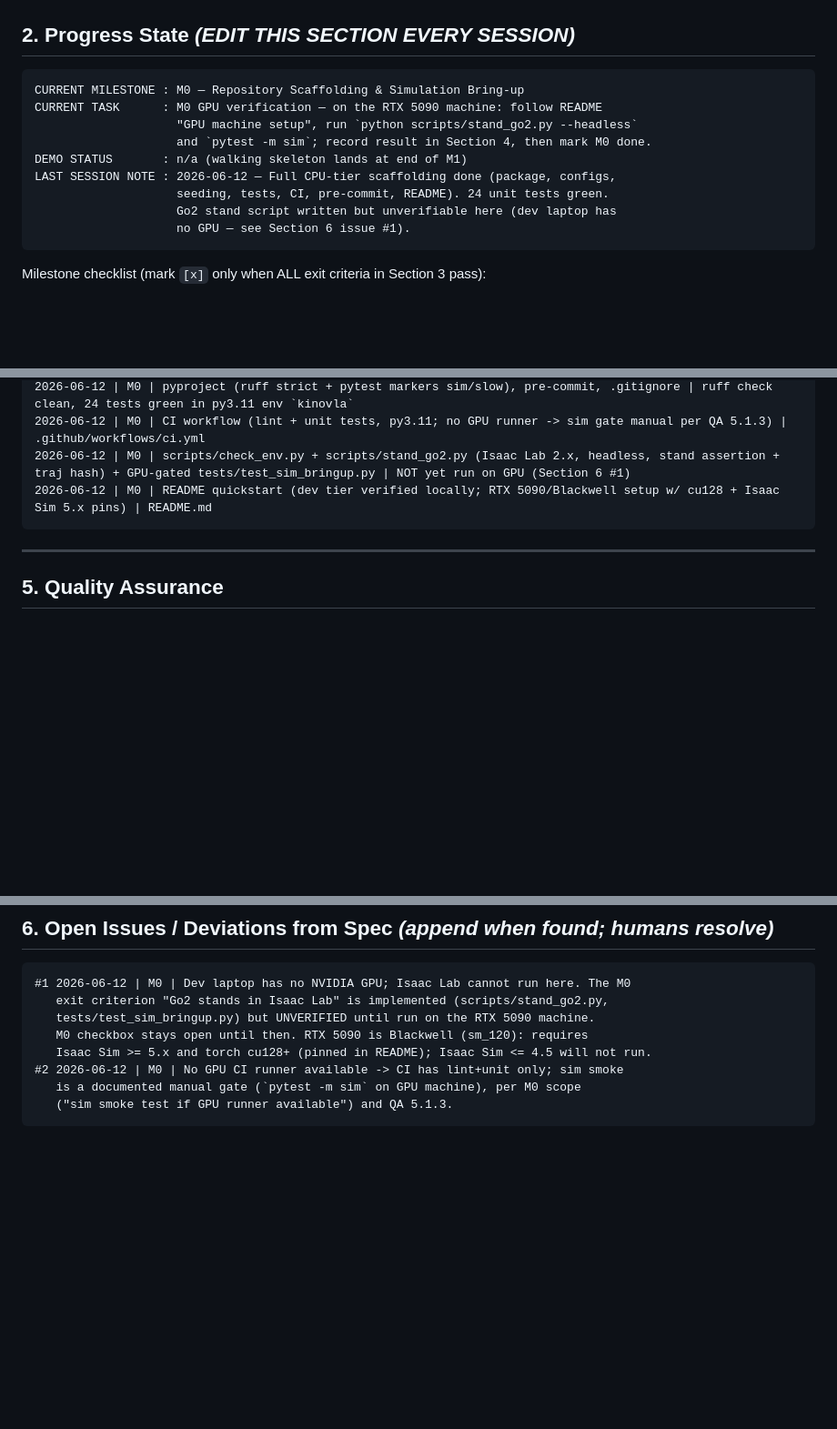
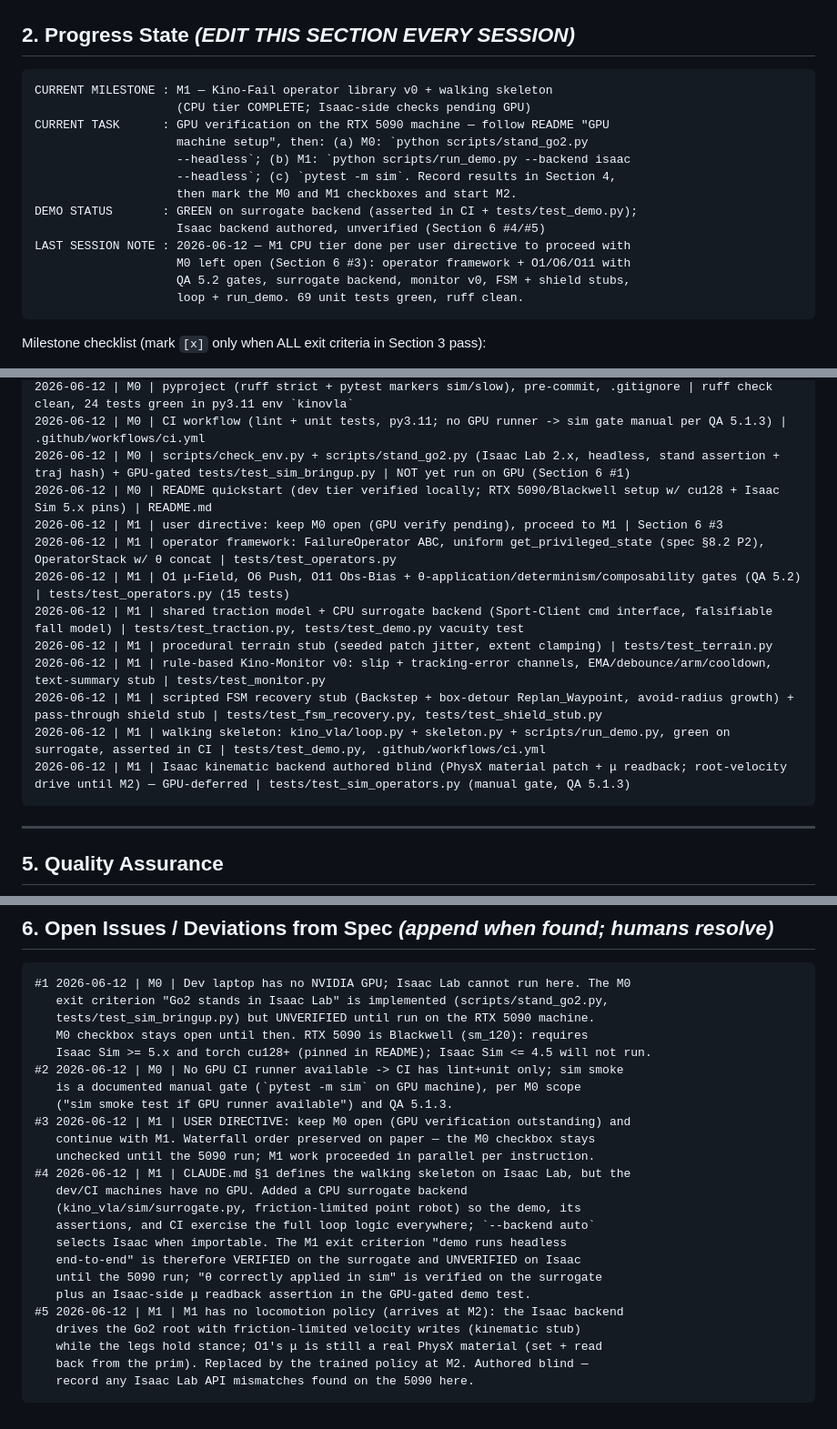
Before and after one commit to EurekaZang/KinoVLA, a Markdown page: CLAUDE.md, 3 parts joined by grey strips. Shown at 91% size. Drawn GitHub-style; blank space fills up the shorter version.

Commit message:
docs: record M1 progress, surrogate-backend deviation, and GPU gates in CLAUDE.md + skill

````diff
--- a/CLAUDE.md
+++ b/CLAUDE.md
@@ -51,15 +51,19 @@ Milestones M2–M7 each swap one `[STUB]` for the real module. The demo command
 ## 2. Progress State _(EDIT THIS SECTION EVERY SESSION)_
 
 ```
-CURRENT MILESTONE : M0 — Repository Scaffolding & Simulation Bring-up
-CURRENT TASK      : M0 GPU verification — on the RTX 5090 machine: follow README
-                    "GPU machine setup", run `python scripts/stand_go2.py --headless`
-                    and `pytest -m sim`; record result in Section 4, then mark M0 done.
-DEMO STATUS       : n/a (walking skeleton lands at end of M1)
-LAST SESSION NOTE : 2026-06-12 — Full CPU-tier scaffolding done (package, configs,
-                    seeding, tests, CI, pre-commit, README). 24 unit tests green.
-                    Go2 stand script written but unverifiable here (dev laptop has
-                    no GPU — see Section 6 issue #1).
+CURRENT MILESTONE : M1 — Kino-Fail operator library v0 + walking skeleton
+                    (CPU tier COMPLETE; Isaac-side checks pending GPU)
+CURRENT TASK      : GPU verification on the RTX 5090 machine — follow README "GPU
+                    machine setup", then: (a) M0: `python scripts/stand_go2.py
+                    --headless`; (b) M1: `python scripts/run_demo.py --backend isaac
+                    --headless`; (c) `pytest -m sim`. Record results in Section 4,
+                    then mark the M0 and M1 checkboxes and start M2.
+DEMO STATUS       : GREEN on surrogate backend (asserted in CI + tests/test_demo.py);
+                    Isaac backend authored, unverified (Section 6 #4/#5)
+LAST SESSION NOTE : 2026-06-12 — M1 CPU tier done per user directive to proceed with
+                    M0 left open (Section 6 #3): operator framework + O1/O6/O11 with
+                    QA 5.2 gates, surrogate backend, monitor v0, FSM + shield stubs,
+                    loop + run_demo. 69 unit tests green, ruff clean.
 ```
 
 Milestone checklist (mark `[x]` only when ALL exit criteria in Section 3 pass):
@@ -126,6 +130,15 @@ Milestone checklist (mark `[x]` only when ALL exit criteria in Section 3 pass):
 2026-06-12 | M0 | CI workflow (lint + unit tests, py3.11; no GPU runner -> sim gate manual per QA 5.1.3) | .github/workflows/ci.yml
 2026-06-12 | M0 | scripts/check_env.py + scripts/stand_go2.py (Isaac Lab 2.x, headless, stand assertion + traj hash) + GPU-gated tests/test_sim_bringup.py | NOT yet run on GPU (Section 6 #1)
 2026-06-12 | M0 | README quickstart (dev tier verified locally; RTX 5090/Blackwell setup w/ cu128 + Isaac Sim 5.x pins) | README.md
+2026-06-12 | M1 | user directive: keep M0 open (GPU verify pending), proceed to M1 | Section 6 #3
+2026-06-12 | M1 | operator framework: FailureOperator ABC, uniform get_privileged_state (spec §8.2 P2), OperatorStack w/ θ concat | tests/test_operators.py
+2026-06-12 | M1 | O1 μ-Field, O6 Push, O11 Obs-Bias + θ-application/determinism/composability gates (QA 5.2) | tests/test_operators.py (15 tests)
+2026-06-12 | M1 | shared traction model + CPU surrogate backend (Sport-Client cmd interface, falsifiable fall model) | tests/test_traction.py, tests/test_demo.py vacuity test
+2026-06-12 | M1 | procedural terrain stub (seeded patch jitter, extent clamping) | tests/test_terrain.py
+2026-06-12 | M1 | rule-based Kino-Monitor v0: slip + tracking-error channels, EMA/debounce/arm/cooldown, text-summary stub | tests/test_monitor.py
+2026-06-12 | M1 | scripted FSM recovery stub (Backstep + box-detour Replan_Waypoint, avoid-radius growth) + pass-through shield stub | tests/test_fsm_recovery.py, tests/test_shield_stub.py
+2026-06-12 | M1 | walking skeleton: kino_vla/loop.py + skeleton.py + scripts/run_demo.py, green on surrogate, asserted in CI | tests/test_demo.py, .github/workflows/ci.yml
+2026-06-12 | M1 | Isaac kinematic backend authored blind (PhysX material patch + μ readback; root-velocity drive until M2) — GPU-deferred | tests/test_sim_operators.py (manual gate, QA 5.1.3)
 ```
 
 ---
@@ -178,4 +191,20 @@ Milestone checklist (mark `[x]` only when ALL exit criteria in Section 3 pass):
 #2 2026-06-12 | M0 | No GPU CI runner available -> CI has lint+unit only; sim smoke
    is a documented manual gate (`pytest -m sim` on GPU machine), per M0 scope
    ("sim smoke test if GPU runner available") and QA 5.1.3.
+#3 2026-06-12 | M1 | USER DIRECTIVE: keep M0 open (GPU verification outstanding) and
+   continue with M1. Waterfall order preserved on paper — the M0 checkbox stays
+   unchecked until the 5090 run; M1 work proceeded in parallel per instruction.
+#4 2026-06-12 | M1 | CLAUDE.md §1 defines the walking skeleton on Isaac Lab, but the
+   dev/CI machines have no GPU. Added a CPU surrogate backend
+   (kino_vla/sim/surrogate.py, friction-limited point robot) so the demo, its
+   assertions, and CI exercise the full loop logic everywhere; `--backend auto`
+   selects Isaac when importable. The M1 exit criterion "demo runs headless
+   end-to-end" is therefore VERIFIED on the surrogate and UNVERIFIED on Isaac
+   until the 5090 run; "θ correctly applied in sim" is verified on the surrogate
+   plus an Isaac-side μ readback assertion in the GPU-gated demo test.
+#5 2026-06-12 | M1 | M1 has no locomotion policy (arrives at M2): the Isaac backend
+   drives the Go2 root with friction-limited velocity writes (kinematic stub)
+   while the legs hold stance; O1's μ is still a real PhysX material (set + read
+   back from the prim). Replaced by the trained policy at M2. Authored blind —
+   record any Isaac Lab API mismatches found on the 5090 here.
 ```
````
Also changed, not shown: 1 other file.
